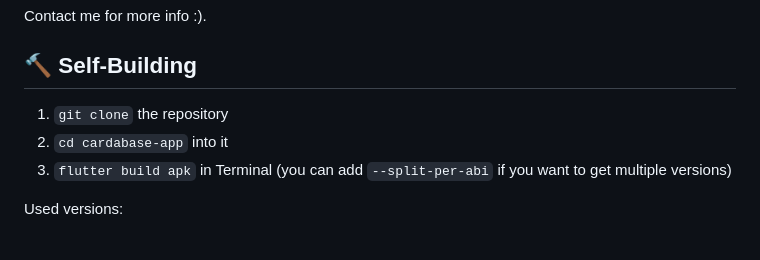
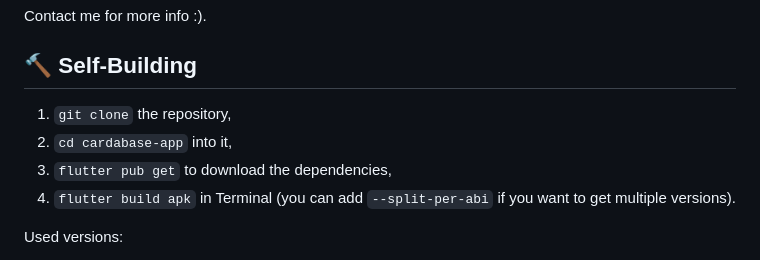
Before and after one commit to GeorgeYT9769/cardabase-app, a Markdown page: README.md, the part around the change. GitHub-like rendering.

```diff
--- a/README.md
+++ b/README.md
@@ -81,9 +81,10 @@ For support, message me on Discord: "georgeyt9769".
 Contact me for more info :).
 
 ## 🔨 Self-Building
-1. `git clone` the repository
-2. `cd cardabase-app` into it
-3. `flutter build apk` in Terminal (you can add `--split-per-abi` if you want to get multiple versions)
+1. `git clone` the repository,
+2. `cd cardabase-app` into it,
+3. `flutter pub get` to download the dependencies,
+4. `flutter build apk` in Terminal (you can add `--split-per-abi` if you want to get multiple versions).
 
 Used versions:
 - Flutter: 3.22.3 (or newer, used Flutter version is always added as a submodule, so you can use that one)
```
